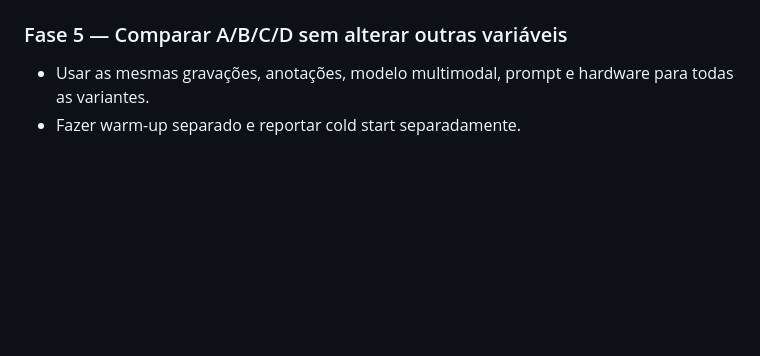
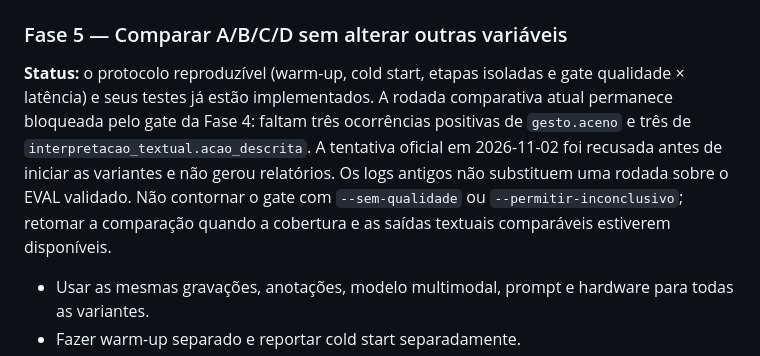
Before and after one commit to dioneyfroes-coder/neuro-vision, a Markdown page: ANALISE_REVISAO_NEURO_VISION_20261024.md, the part around the change. Rendered like a GitHub page; blank space fills up the shorter version.

Commit message:
docs(bench): record Phase 5 EVAL blocker
Co-authored-by: Copilot <223556219+Copilot@users.noreply.github.com>

```diff
--- a/ANALISE_REVISAO_NEURO_VISION_20261024.md
+++ b/ANALISE_REVISAO_NEURO_VISION_20261024.md
@@ -360,6 +360,16 @@ a matriz detalha o estado e os candidatos.
 
 ### Fase 5 — Comparar A/B/C/D sem alterar outras variáveis
 
+**Status:** o protocolo reproduzível (warm-up, cold start, etapas isoladas e
+gate qualidade × latência) e seus testes já estão implementados. A rodada
+comparativa atual permanece bloqueada pelo gate da Fase 4: faltam três
+ocorrências positivas de `gesto.aceno` e três de
+`interpretacao_textual.acao_descrita`. A tentativa oficial em 2026-11-02 foi
+recusada antes de iniciar as variantes e não gerou relatórios. Os logs antigos
+não substituem uma rodada sobre o EVAL validado. Não contornar o gate com
+`--sem-qualidade` ou `--permitir-inconclusivo`; retomar a comparação quando a
+cobertura e as saídas textuais comparáveis estiverem disponíveis.
+
 - Usar as mesmas gravações, anotações, modelo multimodal, prompt e hardware para todas as variantes.
 - Fazer warm-up separado e reportar cold start separadamente.
 - Medir ciclos completados; variantes canceladas não devem fornecer métricas de qualidade como se tivessem executado o ciclo inteiro.
```
